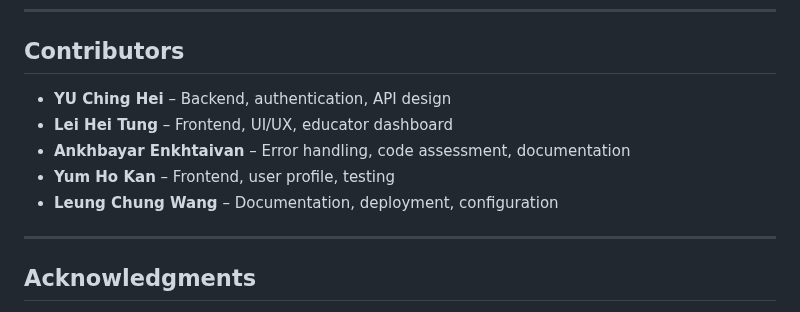
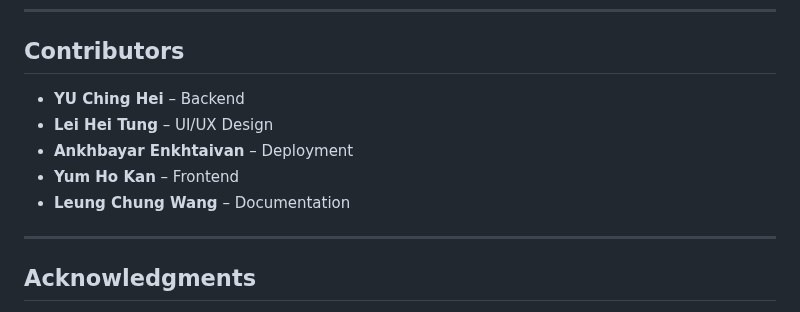
Before and after one commit to Jellyfish227/CSCI3100_Software_Eng, a Markdown page: README.md, the part around the change. Rendered like a GitHub page.

```diff
--- a/README.md
+++ b/README.md
@@ -567,11 +567,11 @@ CSCI3100_Software_Eng/
 
 ## Contributors
 
-- **YU Ching Hei** – Backend, authentication, API design
-- **Lei Hei Tung** – Frontend, UI/UX, educator dashboard
-- **Ankhbayar Enkhtaivan** – Error handling, code assessment, documentation
-- **Yum Ho Kan** – Frontend, user profile, testing
-- **Leung Chung Wang** – Documentation, deployment, configuration
+- **YU Ching Hei** – Backend
+- **Lei Hei Tung** – UI/UX Design
+- **Ankhbayar Enkhtaivan** – Deployment
+- **Yum Ho Kan** – Frontend
+- **Leung Chung Wang** – Documentation
 
 ---
 
```
